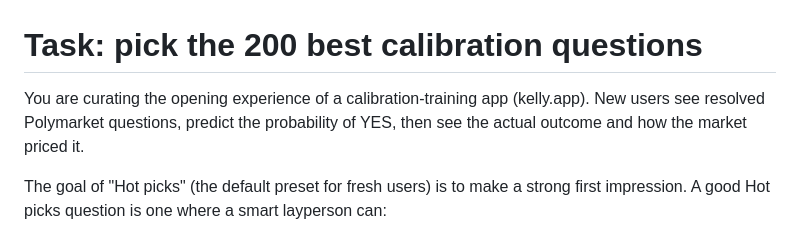
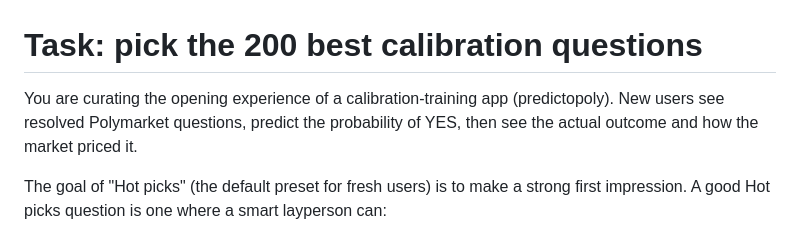
Before and after one commit to acasecnikovs/predictopoly, a Markdown page: scripts/hot_pick_prompt.md, the part around the change. Drawn GitHub-style.

Commit message:
Rename kelly.app -> predictopoly in curation prompt
Stale reference from the pre-rename era. The v2 prompt was already correct.

Co-Authored-By: Claude Opus 4.7 <noreply@anthropic.com>

```diff
--- a/scripts/hot_pick_prompt.md
+++ b/scripts/hot_pick_prompt.md
@@ -1,7 +1,7 @@
 # Task: pick the 200 best calibration questions
 
 You are curating the opening experience of a calibration-training app
-(kelly.app). New users see resolved Polymarket questions, predict the
+(predictopoly). New users see resolved Polymarket questions, predict the
 probability of YES, then see the actual outcome and how the market priced it.
 
 The goal of "Hot picks" (the default preset for fresh users) is to make a
```
